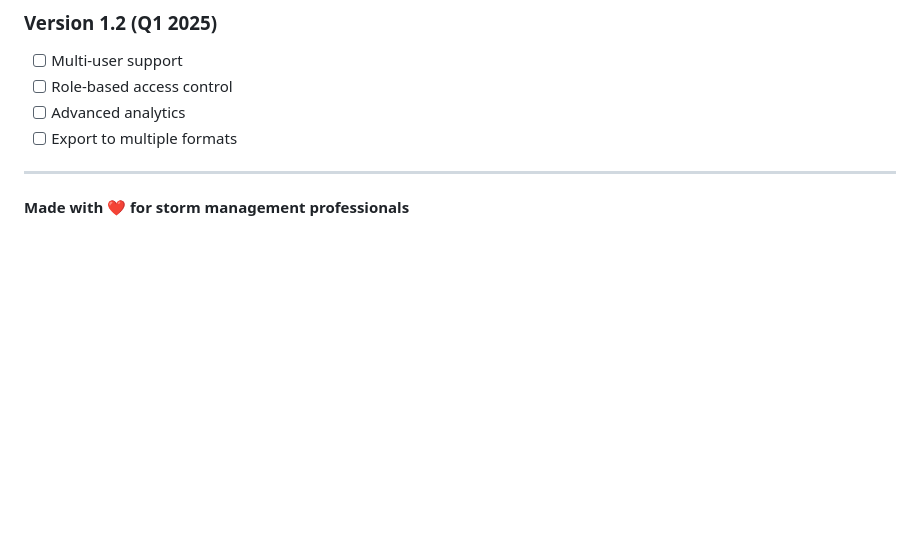
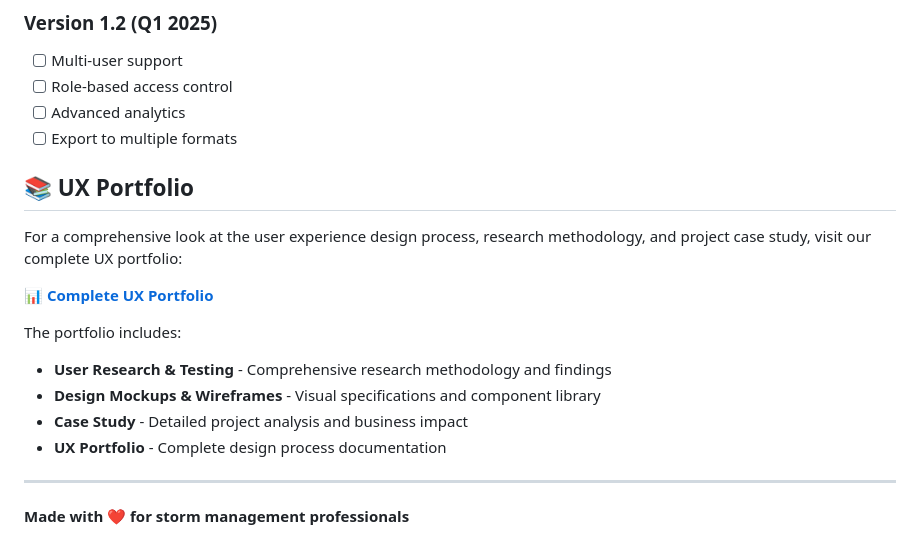
Before and after one commit to Abi5678/storm_tracker, a Markdown page: README.md, the part around the change. Rendered like a GitHub page; blank space fills up the shorter version.

Commit message:
Add UX portfolio section to main README
- Link to comprehensive UX portfolio documentation
- Overview of portfolio contents and sections
- Easy navigation to design process documentation
- Professional presentation of project work

```diff
--- a/README.md
+++ b/README.md
@@ -214,6 +214,18 @@ This project is licensed under the MIT License - see the [LICENSE](LICENSE) file
 - [ ] Advanced analytics
 - [ ] Export to multiple formats
 
+## 📚 UX Portfolio
+
+For a comprehensive look at the user experience design process, research methodology, and project case study, visit our complete UX portfolio:
+
+**[📊 Complete UX Portfolio](PORTFOLIO_INDEX.md)**
+
+The portfolio includes:
+- **User Research & Testing** - Comprehensive research methodology and findings
+- **Design Mockups & Wireframes** - Visual specifications and component library
+- **Case Study** - Detailed project analysis and business impact
+- **UX Portfolio** - Complete design process documentation
+
 ---
 
 **Made with ❤️ for storm management professionals**
```
